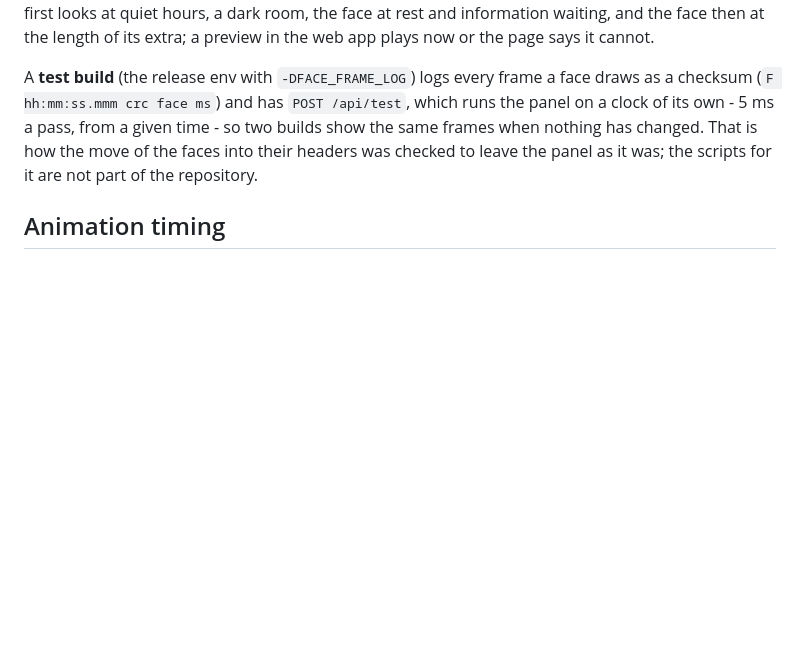
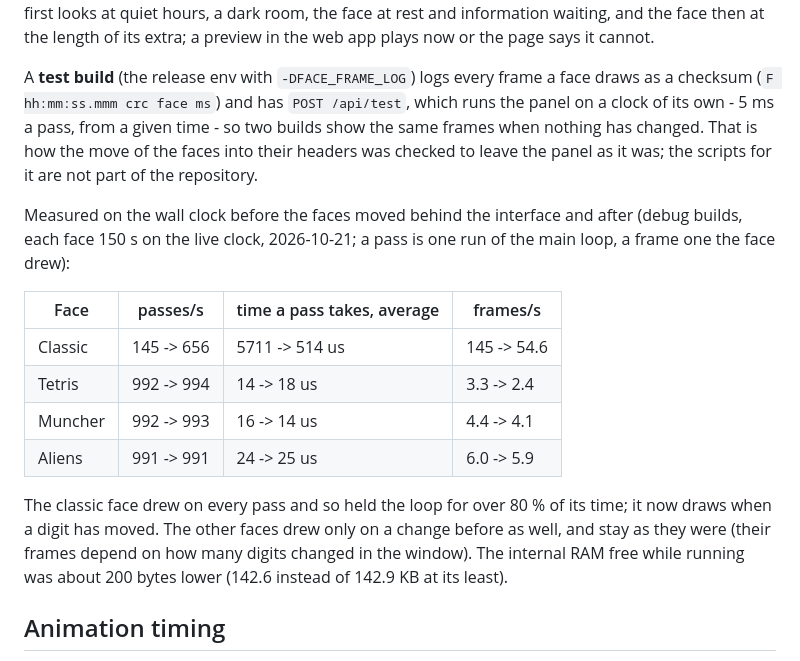
Before and after one commit to PSi86/MatrixPortalClock_V2, a Markdown page: README.md, the part around the change. Drawn GitHub-style; blank space fills up the shorter version.

Commit message:
Put the wall clock's figures before and after into the README
Measured overnight on 2026-10-21 with debug builds, each face 150 s on the
live clock: the classic face went from 145 to 656 passes a second and from
5.7 ms to 0.5 ms a pass, the other faces stay as they were.

```diff
--- a/README.md
+++ b/README.md
@@ -1670,6 +1670,23 @@ so two builds show the same frames when nothing has changed. That is how the
 move of the faces into their headers was checked to leave the panel as it was;
 the scripts for it are not part of the repository.
 
+Measured on the wall clock before the faces moved behind the interface and
+after (debug builds, each face 150 s on the live clock, 2026-10-21; a pass is
+one run of the main loop, a frame one the face drew):
+
+| Face | passes/s | time a pass takes, average | frames/s |
+|---|---|---|---|
+| Classic | 145 -> 656 | 5711 -> 514 us | 145 -> 54.6 |
+| Tetris | 992 -> 994 | 14 -> 18 us | 3.3 -> 2.4 |
+| Muncher | 992 -> 993 | 16 -> 14 us | 4.4 -> 4.1 |
+| Aliens | 991 -> 991 | 24 -> 25 us | 6.0 -> 5.9 |
+
+The classic face drew on every pass and so held the loop for over 80 % of its
+time; it now draws when a digit has moved. The other faces drew only on a change
+before as well, and stay as they were (their frames depend on how many digits
+changed in the window). The internal RAM free while running was about 200 bytes
+lower (142.6 instead of 142.9 KB at its least).
+
 ## Animation timing
 
 The **fly-in time** is how long every flight of the classic face takes, in ms
```
